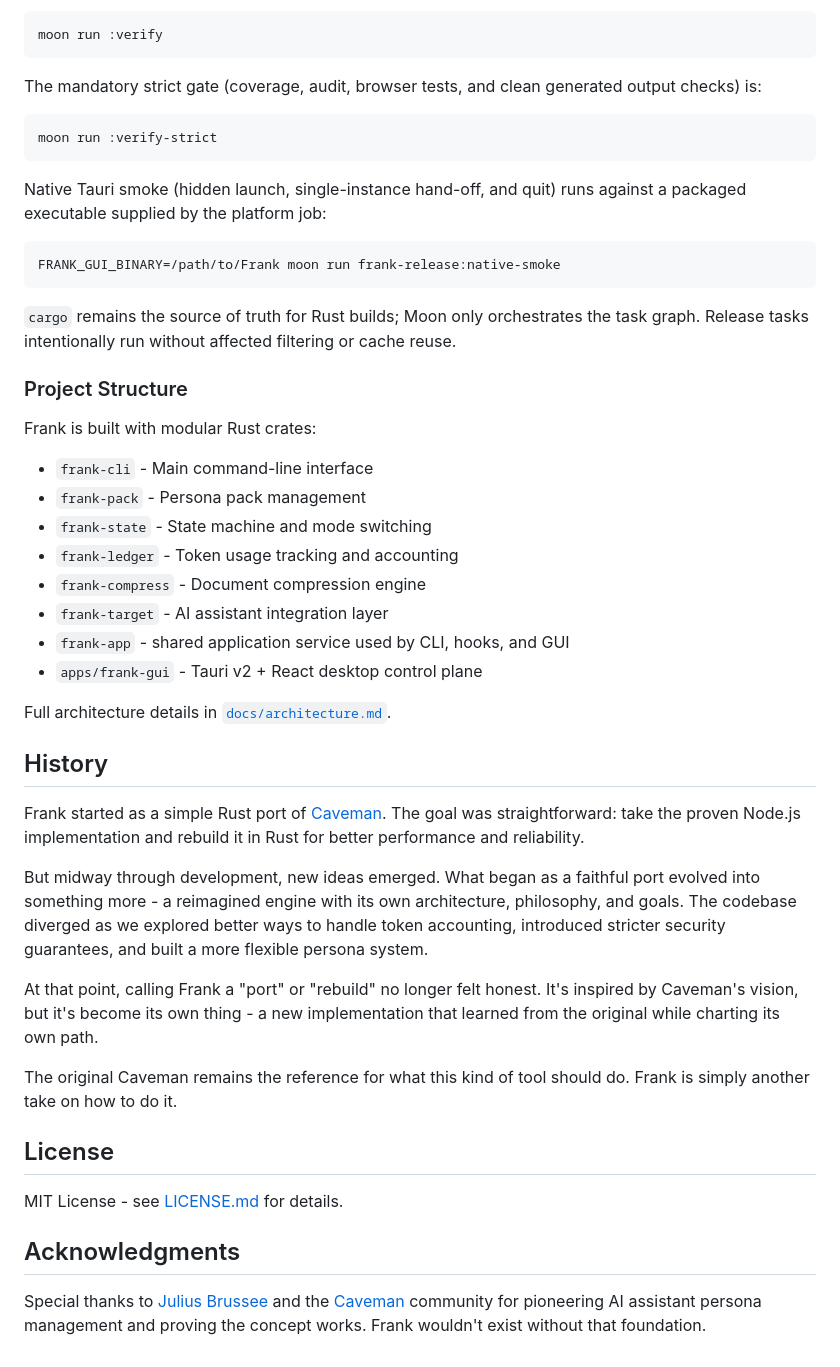
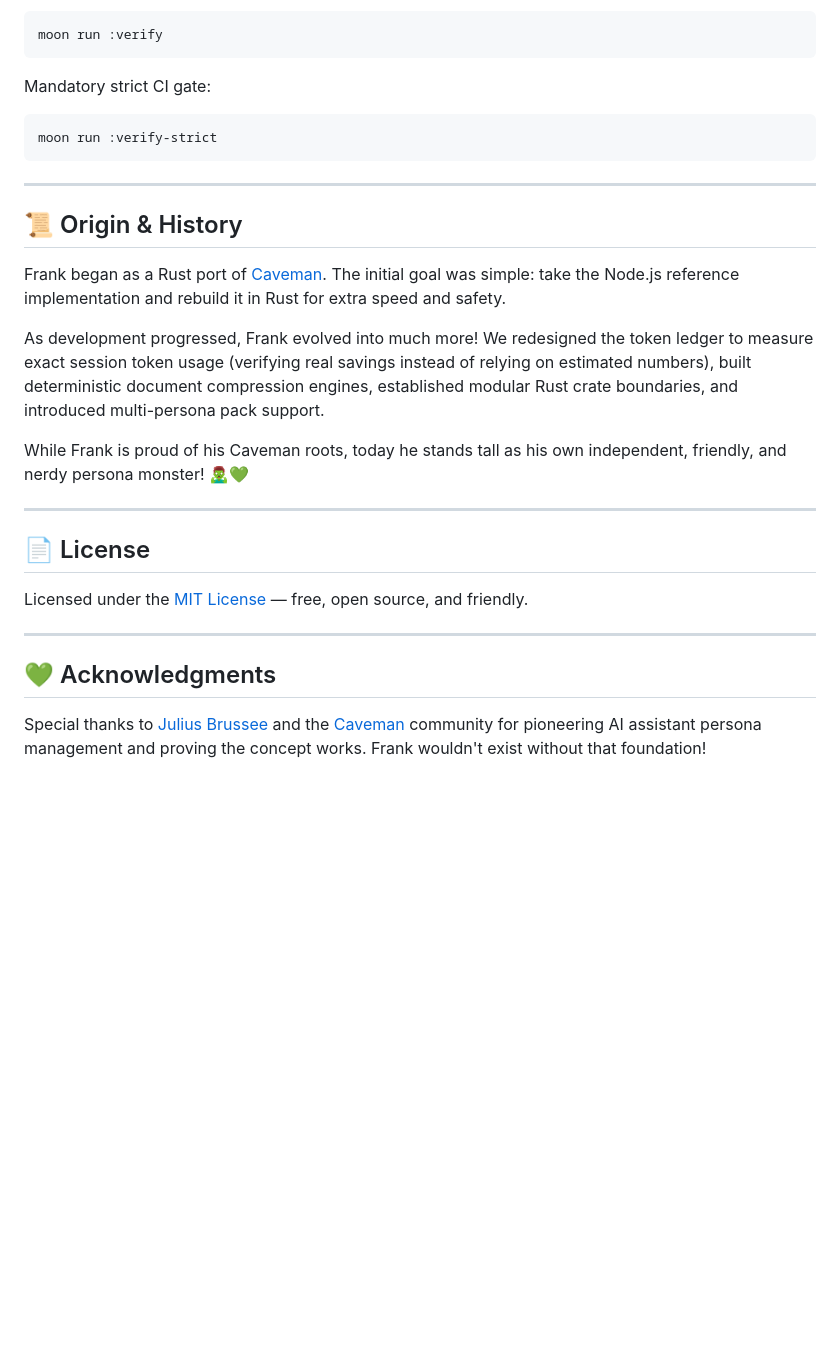
Before and after one commit to a-man-called-q/frank, a Markdown page: README.md, the part around one of its changes. GitHub-like rendering; blank space fills up the shorter version.

````diff
--- a/README.md
+++ b/README.md
@@ -174,54 +178,29 @@ The fast workspace gate is:
 moon run :verify
 ```
 
-The mandatory strict gate (coverage, audit, browser tests, and clean generated
-output checks) is:
-
+Mandatory strict CI gate:
 ```sh
 moon run :verify-strict
 ```
 
-Native Tauri smoke (hidden launch, single-instance hand-off, and quit) runs
-against a packaged executable supplied by the platform job:
+---
 
-```sh
-FRANK_GUI_BINARY=/path/to/Frank moon run frank-release:native-smoke
-```
+## 📜 Origin & History
 
-`cargo` remains the source of truth for Rust builds; Moon only orchestrates
-the task graph. Release tasks intentionally run without affected filtering or
-cache reuse.
+Frank began as a Rust port of [Caveman](https://github.com/JuliusBrussee/caveman). The initial goal was simple: take the Node.js reference implementation and rebuild it in Rust for extra speed and safety.
 
-### Project Structure
+As development progressed, Frank evolved into much more! We redesigned the token ledger to measure exact session token usage (verifying real savings instead of relying on estimated numbers), built deterministic document compression engines, established modular Rust crate boundaries, and introduced multi-persona pack support.
 
-Frank is built with modular Rust crates:
+While Frank is proud of his Caveman roots, today he stands tall as his own independent, friendly, and nerdy persona monster! 🧟‍♂️💚
 
-- `frank-cli` - Main command-line interface
-- `frank-pack` - Persona pack management
-- `frank-state` - State machine and mode switching
-- `frank-ledger` - Token usage tracking and accounting
-- `frank-compress` - Document compression engine
-- `frank-target` - AI assistant integration layer
-- `frank-app` - shared application service used by CLI, hooks, and GUI
-- `apps/frank-gui` - Tauri v2 + React desktop control plane
+---
 
-Full architecture details in [`docs/architecture.md`](docs/architecture.md).
+## 📄 License
 
+Licensed under the [MIT License](LICENSE.md) — free, open source, and friendly.
 
-## History
+---
 
-Frank started as a simple Rust port of [Caveman](https://github.com/JuliusBrussee/caveman). The goal was straightforward: take the proven Node.js implementation and rebuild it in Rust for better performance and reliability.
+## 💚 Acknowledgments
 
-But midway through development, new ideas emerged. What began as a faithful port evolved into something more - a reimagined engine with its own architecture, philosophy, and goals. The codebase diverged as we explored better ways to handle token accounting, introduced stricter security guarantees, and built a more flexible persona system.
-
-At that point, calling Frank a "port" or "rebuild" no longer felt honest. It's inspired by Caveman's vision, but it's become its own thing - a new implementation that learned from the original while charting its own path.
-
-The original Caveman remains the reference for what this kind of tool should do. Frank is simply another take on how to do it.
-
-## License
-
-MIT License - see [LICENSE.md](LICENSE.md) for details.
-
-## Acknowledgments
-
-Special thanks to [Julius Brussee](https://github.com/JuliusBrussee) and the [Caveman](https://github.com/JuliusBrussee/caveman) community for pioneering AI assistant persona management and proving the concept works. Frank wouldn't exist without that foundation.
+Special thanks to [Julius Brussee](https://github.com/JuliusBrussee) and the [Caveman](https://github.com/JuliusBrussee/caveman) community for pioneering AI assistant persona management and proving the concept works. Frank wouldn't exist without that foundation!
````
Also changed, not shown: other parts of README.md (+73 -69 lines), CONTRIBUTING.md (+1 -1 lines).
